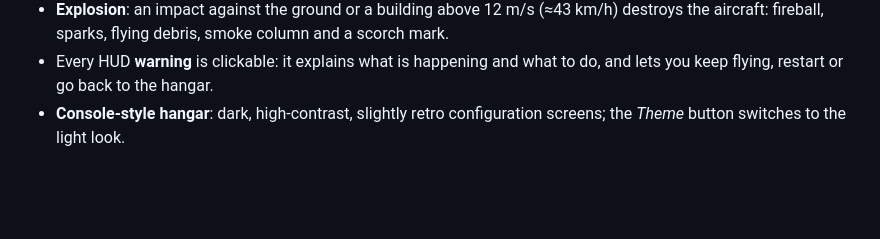
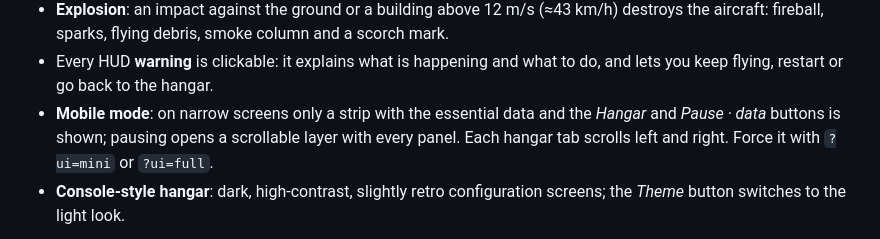
Before and after one commit to nutshell-electronica/simulador-drones, a Markdown page: README_EN.md, the part around the change. GitHub-like rendering; blank space fills up the shorter version.

```diff
--- a/README_EN.md
+++ b/README_EN.md
@@ -85,6 +85,7 @@ A drone simulator that runs in the browser, with nothing to install and no inter
 - **Ditching**: splash, ripples on the water, sound, and the drone sinks.
 - **Explosion**: an impact against the ground or a building above 12 m/s (≈43 km/h) destroys the aircraft: fireball, sparks, flying debris, smoke column and a scorch mark.
 - Every HUD **warning** is clickable: it explains what is happening and what to do, and lets you keep flying, restart or go back to the hangar.
+- **Mobile mode**: on narrow screens only a strip with the essential data and the *Hangar* and *Pause · data* buttons is shown; pausing opens a scrollable layer with every panel. Each hangar tab scrolls left and right. Force it with `?ui=mini` or `?ui=full`.
 - **Console-style hangar**: dark, high-contrast, slightly retro configuration screens; the *Theme* button switches to the light look.
 
 ![Operator with the transmitter next to the pad](img/operador.png)
```
Also changed, not shown: README.md (+1 -0 lines), img/movil-datos.png (added), img/movil-vuelo.png (added), 2 other files.
